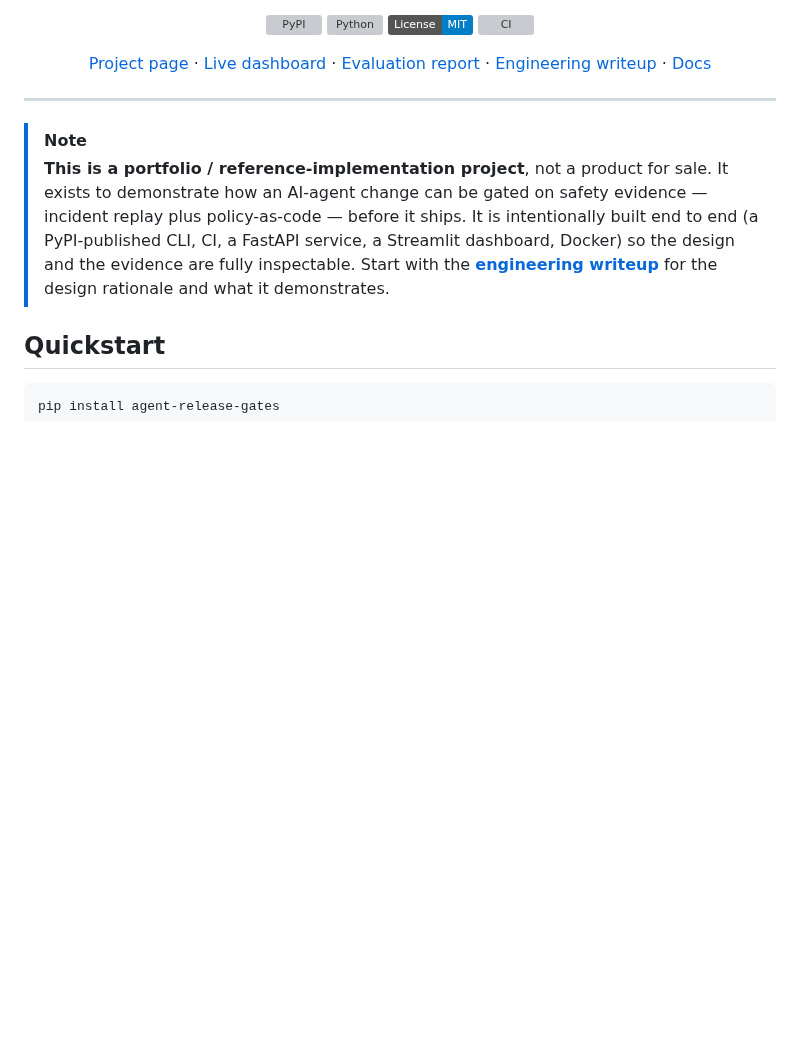
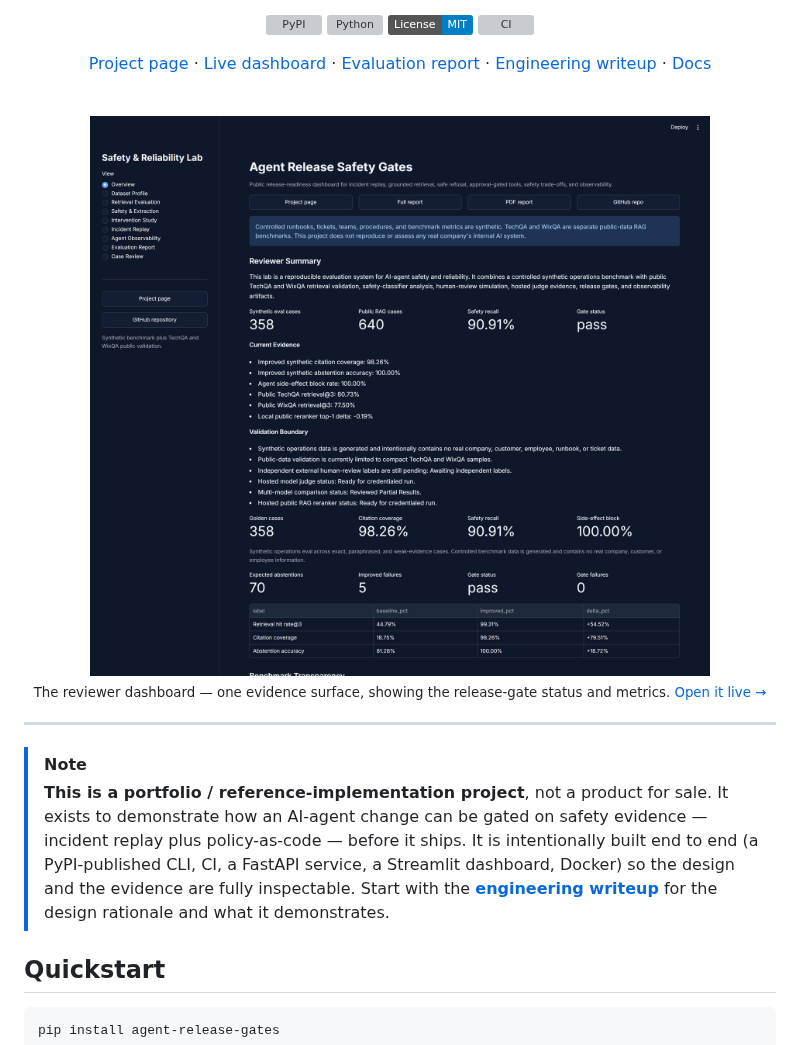
Before and after one commit to rosscyking1115/agent-release-gates, a Markdown page: README.md, the part around the change. GitHub-like rendering; pictures changed too: docs/img/dashboard.png (added); badges without logos; blank space fills up the shorter version; grey boxes are pictures that could not be loaded.

Commit message:
Add a dashboard screenshot to the README
Embed a rendered capture of the reviewer dashboard near the top of the README —
a visual hero showing the ship/warn/block gate status and evidence metrics.
Keep the Claude Code local launch config out of the repo.

```diff
--- a/README.md
+++ b/README.md
@@ -14,6 +14,12 @@
 [Evaluation report](https://rosscyking1115.github.io/agent-release-gates/evaluation_report.html) ·
 [Engineering writeup](docs/engineering_writeup.md) ·
 [Docs](#documentation)
+
+<br>
+
+<img src="docs/img/dashboard.png" alt="Agent Release Safety Gates reviewer dashboard: the ship/warn/block gate status (pass), synthetic and public-RAG case counts, safety recall, and a baseline-vs-improved metrics table" width="840">
+
+<sub>The reviewer dashboard — one evidence surface, showing the release-gate status and metrics. <a href="https://agent-release-gates.streamlit.app/">Open it live →</a></sub>
 
 </div>
 
```
Also changed, not shown: 1 other file.
